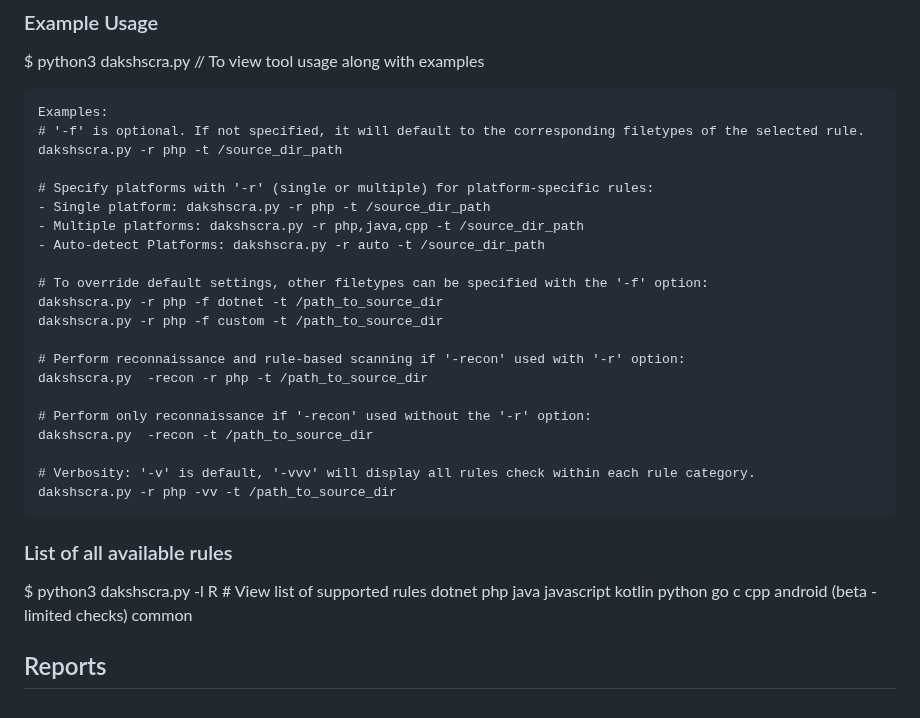
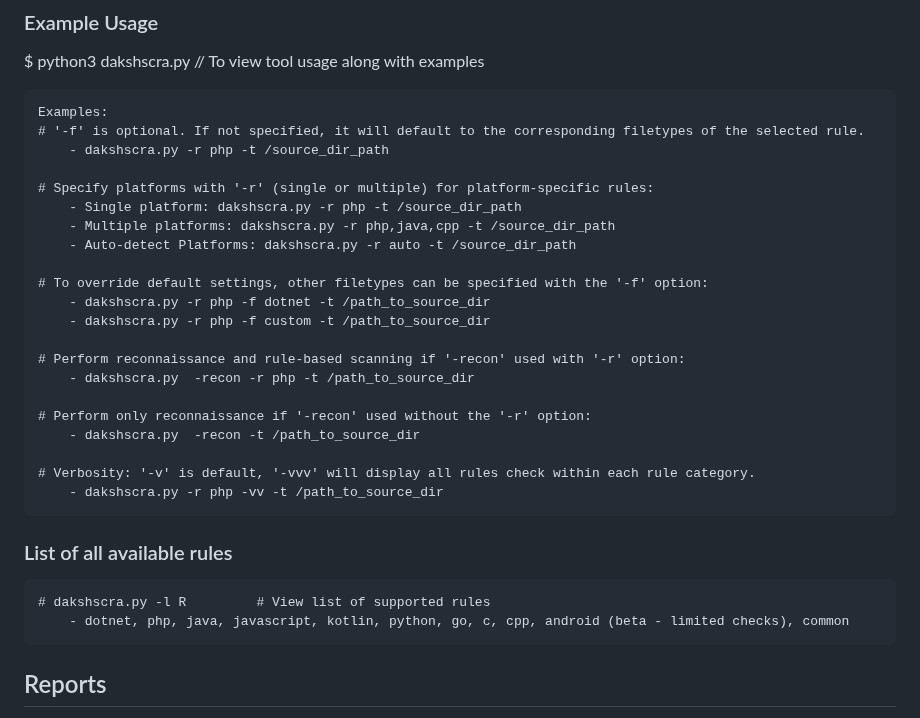
Before and after one commit to coffeeandsecurity/DakshSCRA, a Markdown page: README.md, the part around the change. Rendered like a GitHub page.

```diff
--- a/README.md
+++ b/README.md
@@ -106,39 +106,29 @@ $ python3 dakshscra.py		// To view tool usage along with examples
 
 	Examples:
 	# '-f' is optional. If not specified, it will default to the corresponding filetypes of the selected rule.
-	dakshscra.py -r php -t /source_dir_path
+		- dakshscra.py -r php -t /source_dir_path
 
 	# Specify platforms with '-r' (single or multiple) for platform-specific rules:
-	- Single platform: dakshscra.py -r php -t /source_dir_path
-	- Multiple platforms: dakshscra.py -r php,java,cpp -t /source_dir_path
-	- Auto-detect Platforms: dakshscra.py -r auto -t /source_dir_path
+		- Single platform: dakshscra.py -r php -t /source_dir_path
+		- Multiple platforms: dakshscra.py -r php,java,cpp -t /source_dir_path
+		- Auto-detect Platforms: dakshscra.py -r auto -t /source_dir_path
 
 	# To override default settings, other filetypes can be specified with the '-f' option:
-	dakshscra.py -r php -f dotnet -t /path_to_source_dir
-	dakshscra.py -r php -f custom -t /path_to_source_dir
+		- dakshscra.py -r php -f dotnet -t /path_to_source_dir
+		- dakshscra.py -r php -f custom -t /path_to_source_dir
 
 	# Perform reconnaissance and rule-based scanning if '-recon' used with '-r' option:
-	dakshscra.py  -recon -r php -t /path_to_source_dir
+		- dakshscra.py  -recon -r php -t /path_to_source_dir
 
 	# Perform only reconnaissance if '-recon' used without the '-r' option:
-	dakshscra.py  -recon -t /path_to_source_dir
+		- dakshscra.py  -recon -t /path_to_source_dir
 
 	# Verbosity: '-v' is default, '-vvv' will display all rules check within each rule category.
-	dakshscra.py -r php -vv -t /path_to_source_dir
+		- dakshscra.py -r php -vv -t /path_to_source_dir
 
 ### List of all available rules
-$ python3 dakshscra.py -l R 		# View list of supported rules
-        dotnet
-        php
-        java
-        javascript
-        kotlin
-        python
-        go
-        c
-        cpp
-        android (beta - limited checks)
-        common
+	# dakshscra.py -l R 		# View list of supported rules
+		- dotnet, php, java, javascript, kotlin, python, go, c, cpp, android (beta - limited checks), common
 
 
 ## Reports
```
